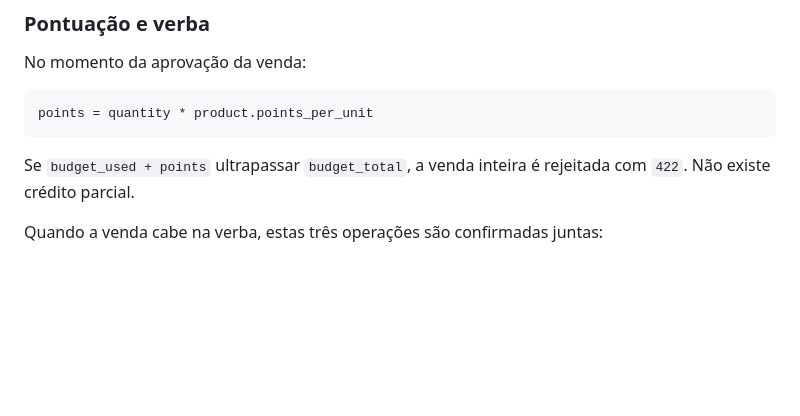
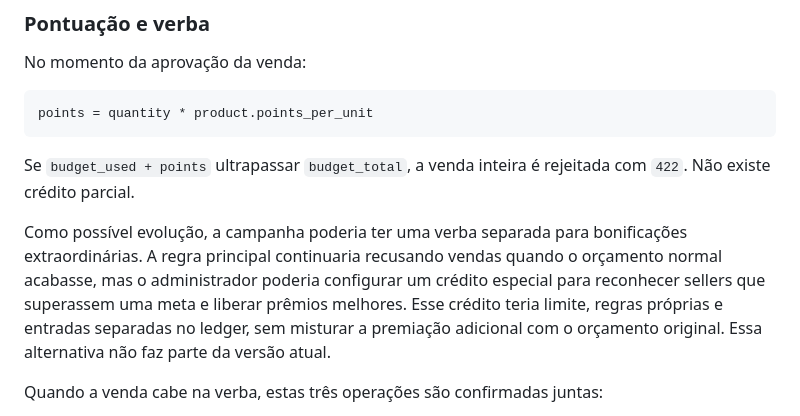
Before and after one commit to Jonatas-Soares-Gama/desafio-toro-rex, a Markdown page: README.md, the part around the change. GitHub-like rendering; blank space fills up the shorter version.

Commit message:
Atualizando README

```diff
--- a/README.md
+++ b/README.md
@@ -34,6 +34,8 @@ points = quantity * product.points_per_unit
 ~~~
 
 Se `budget_used + points` ultrapassar `budget_total`, a venda inteira é rejeitada com `422`. Não existe crédito parcial.
+
+Como possível evolução, a campanha poderia ter uma verba separada para bonificações extraordinárias. A regra principal continuaria recusando vendas quando o orçamento normal acabasse, mas o administrador poderia configurar um crédito especial para reconhecer sellers que superassem uma meta e liberar prêmios melhores. Esse crédito teria limite, regras próprias e entradas separadas no ledger, sem misturar a premiação adicional com o orçamento original. Essa alternativa não faz parte da versão atual.
 
 Quando a venda cabe na verba, estas três operações são confirmadas juntas:
 
```
